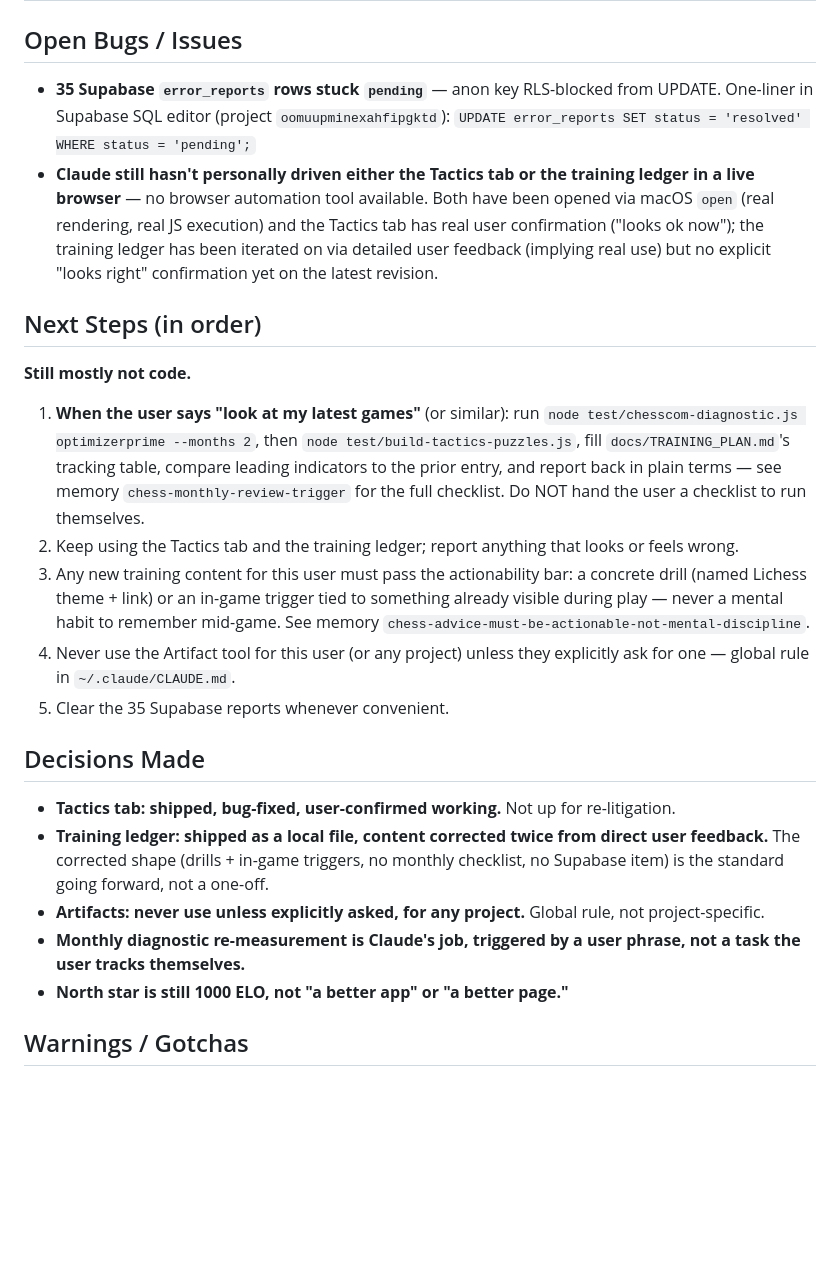
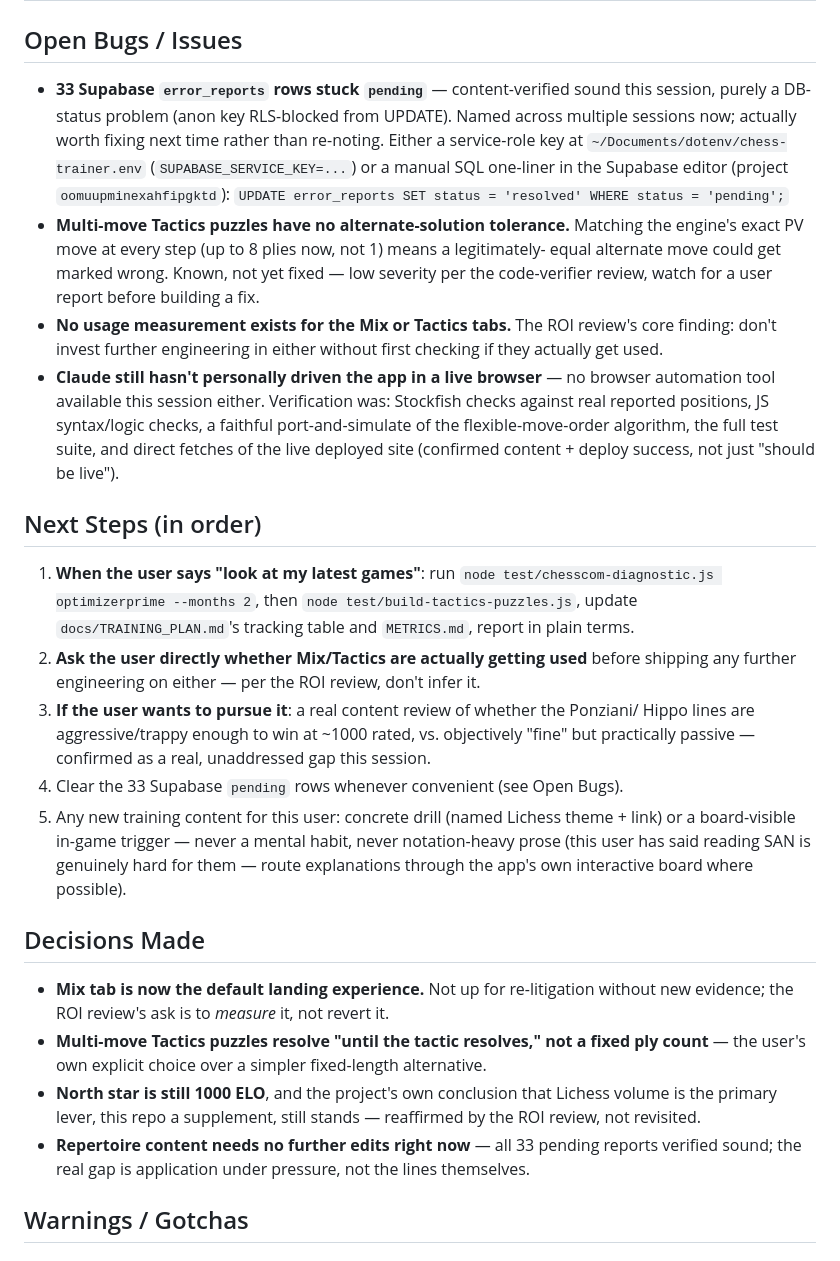
Before and after one commit to athetus/chess-trainer, a Markdown page: docs/SESSION_HANDOFF.md, the part around one of its changes. Rendered like a GitHub page; blank space fills up the shorter version.

```diff
--- a/docs/SESSION_HANDOFF.md
+++ b/docs/SESSION_HANDOFF.md
@@ -106,44 +117,50 @@ monthly-diagnostic-is-my-job workflow change. See commit `3bc2953` for the full
 
 ## Open Bugs / Issues
-- **35 Supabase `error_reports` rows stuck `pending`** — anon key RLS-blocked from
-  UPDATE. One-liner in Supabase SQL editor (project `oomuupminexahfipgktd`):
-  `UPDATE error_reports SET status = 'resolved' WHERE status = 'pending';`
-- **Claude still hasn't personally driven either the Tactics tab or the training ledger
-  in a live browser** — no browser automation tool available. Both have been opened via
-  macOS `open` (real rendering, real JS execution) and the Tactics tab has real user
-  confirmation ("looks ok now"); the training ledger has been iterated on via detailed
-  user feedback (implying real use) but no explicit "looks right" confirmation yet on
-  the latest revision.
+- **33 Supabase `error_reports` rows stuck `pending`** — content-verified sound this
+  session, purely a DB-status problem (anon key RLS-blocked from UPDATE). Named across
+  multiple sessions now; actually worth fixing next time rather than re-noting. Either
+  a service-role key at `~/Documents/dotenv/chess-trainer.env`
+  (`SUPABASE_SERVICE_KEY=...`) or a manual SQL one-liner in the Supabase editor
+  (project `oomuupminexahfipgktd`): `UPDATE error_reports SET status = 'resolved' WHERE status = 'pending';`
+- **Multi-move Tactics puzzles have no alternate-solution tolerance.** Matching the
+  engine's exact PV move at every step (up to 8 plies now, not 1) means a legitimately-
+  equal alternate move could get marked wrong. Known, not yet fixed — low severity per
+  the code-verifier review, watch for a user report before building a fix.
+- **No usage measurement exists for the Mix or Tactics tabs.** The ROI review's core
+  finding: don't invest further engineering in either without first checking if they
+  actually get used.
+- **Claude still hasn't personally driven the app in a live browser** — no browser
+  automation tool available this session either. Verification was: Stockfish checks
+  against real reported positions, JS syntax/logic checks, a faithful port-and-simulate
+  of the flexible-move-order algorithm, the full test suite, and direct fetches of the
+  live deployed site (confirmed content + deploy success, not just "should be live").
 
 ## Next Steps (in order)
-**Still mostly not code.**
-1. **When the user says "look at my latest games"** (or similar): run
+1. **When the user says "look at my latest games"**: run
    `node test/chesscom-diagnostic.js optimizerprime --months 2`, then
-   `node test/build-tactics-puzzles.js`, fill `docs/TRAINING_PLAN.md`'s tracking table,
-   compare leading indicators to the prior entry, and report back in plain terms — see
-   memory `chess-monthly-review-trigger` for the full checklist. Do NOT hand the user a
-   checklist to run themselves.
-2. Keep using the Tactics tab and the training ledger; report anything that looks or
-   feels wrong.
-3. Any new training content for this user must pass the actionability bar: a concrete
-   drill (named Lichess theme + link) or an in-game trigger tied to something already
-   visible during play — never a mental habit to remember mid-game. See memory
-   `chess-advice-must-be-actionable-not-mental-discipline`.
-4. Never use the Artifact tool for this user (or any project) unless they explicitly
-   ask for one — global rule in `~/.claude/CLAUDE.md`.
-5. Clear the 35 Supabase reports whenever convenient.
+   `node test/build-tactics-puzzles.js`, update `docs/TRAINING_PLAN.md`'s tracking
+   table and `METRICS.md`, report in plain terms.
+2. **Ask the user directly whether Mix/Tactics are actually getting used** before
+   shipping any further engineering on either — per the ROI review, don't infer it.
+3. **If the user wants to pursue it**: a real content review of whether the Ponziani/
+   Hippo lines are aggressive/trappy enough to win at ~1000 rated, vs. objectively
+   "fine" but practically passive — confirmed as a real, unaddressed gap this session.
+4. Clear the 33 Supabase `pending` rows whenever convenient (see Open Bugs).
+5. Any new training content for this user: concrete drill (named Lichess theme + link)
+   or a board-visible in-game trigger — never a mental habit, never notation-heavy
+   prose (this user has said reading SAN is genuinely hard for them — route
+   explanations through the app's own interactive board where possible).
 
 ## Decisions Made
-- **Tactics tab: shipped, bug-fixed, user-confirmed working.** Not up for
-  re-litigation.
-- **Training ledger: shipped as a local file, content corrected twice from direct user
-  feedback.** The corrected shape (drills + in-game triggers, no monthly checklist, no
-  Supabase item) is the standard going forward, not a one-off.
-- **Artifacts: never use unless explicitly asked, for any project.** Global rule, not
-  project-specific.
-- **Monthly diagnostic re-measurement is Claude's job, triggered by a user phrase, not
-  a task the user tracks themselves.**
-- **North star is still 1000 ELO, not "a better app" or "a better page."**
+- **Mix tab is now the default landing experience.** Not up for re-litigation without
+  new evidence; the ROI review's ask is to *measure* it, not revert it.
+- **Multi-move Tactics puzzles resolve "until the tactic resolves," not a fixed ply
+  count** — the user's own explicit choice over a simpler fixed-length alternative.
+- **North star is still 1000 ELO**, and the project's own conclusion that Lichess
+  volume is the primary lever, this repo a supplement, still stands — reaffirmed by
+  the ROI review, not revisited.
+- **Repertoire content needs no further edits right now** — all 33 pending reports
+  verified sound; the real gap is application under pressure, not the lines themselves.
 
 ## Warnings / Gotchas
 
```
Also changed, not shown: other parts of docs/SESSION_HANDOFF.md (+139 -128 lines).
